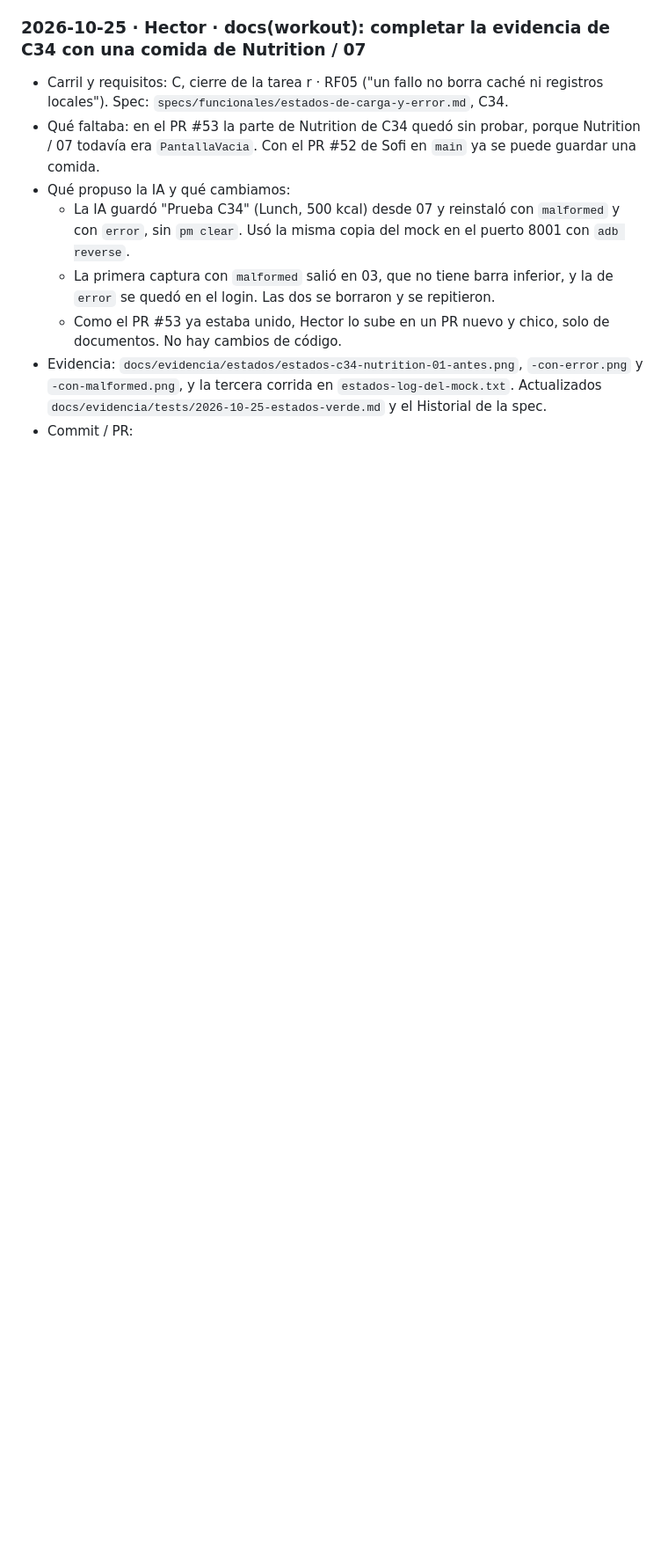
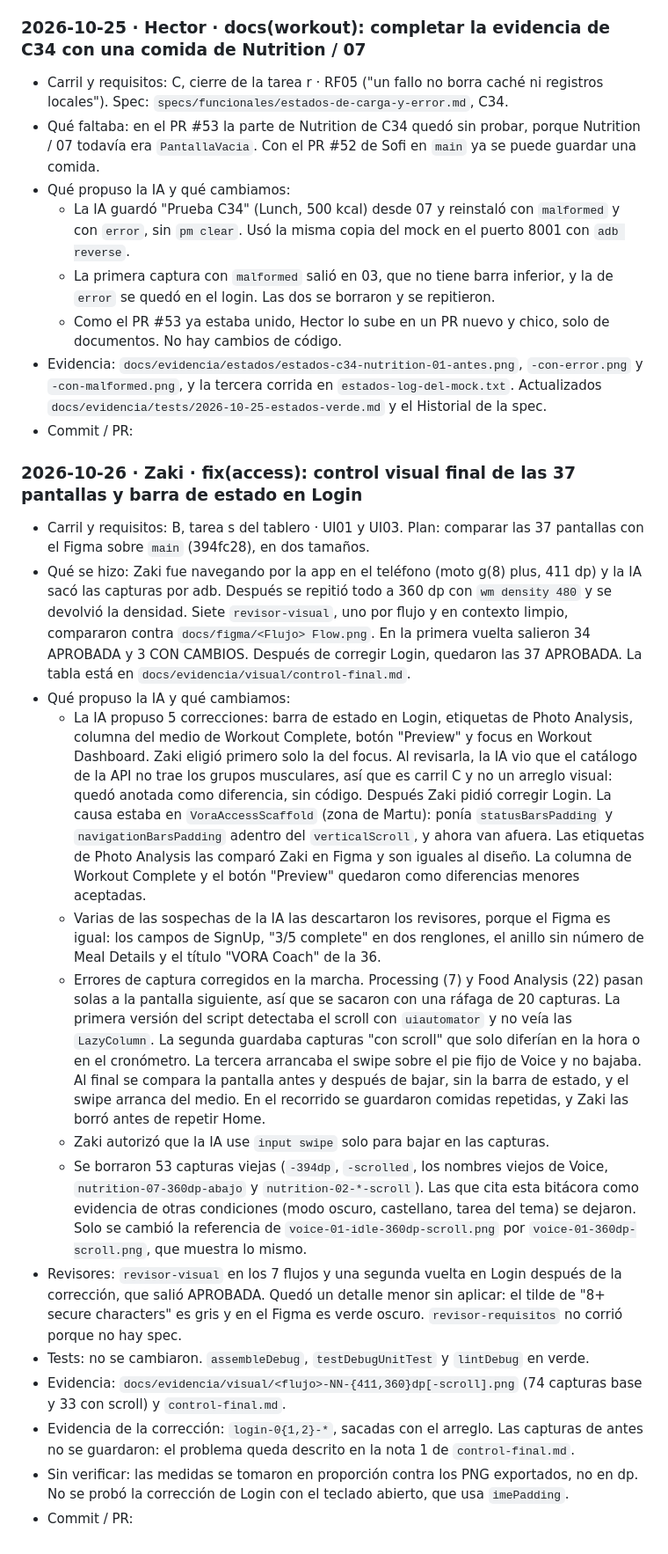
Before and after one commit to sofiaandreaolguin/parcial-tp3, a Markdown page: docs/BITACORA.md, the part around one of its changes. Shown at 88% size. Drawn GitHub-style; blank space fills up the shorter version.

Commit message:
docs(visual): registrar el control visual final
Refs: UI01, UI03

```diff
--- a/docs/BITACORA.md
+++ b/docs/BITACORA.md
@@ -773,3 +773,19 @@ Formato:
   - Como el PR #53 ya estaba unido, Hector lo sube en un PR nuevo y chico, solo de documentos. No hay cambios de código.
 - Evidencia: `docs/evidencia/estados/estados-c34-nutrition-01-antes.png`, `-con-error.png` y `-con-malformed.png`, y la tercera corrida en `estados-log-del-mock.txt`. Actualizados `docs/evidencia/tests/2026-10-25-estados-verde.md` y el Historial de la spec.
 - Commit / PR:
+
+### 2026-10-26 · Zaki · fix(access): control visual final de las 37 pantallas y barra de estado en Login
+- Carril y requisitos: B, tarea s del tablero · UI01 y UI03. Plan: comparar las 37 pantallas con el Figma sobre `main` (394fc28), en dos tamaños.
+- Qué se hizo: Zaki fue navegando por la app en el teléfono (moto g(8) plus, 411 dp) y la IA sacó las capturas por adb. Después se repitió todo a 360 dp con `wm density 480` y se devolvió la densidad. Siete `revisor-visual`, uno por flujo y en contexto limpio, compararon contra `docs/figma/<Flujo> Flow.png`. En la primera vuelta salieron 34 APROBADA y 3 CON CAMBIOS. Después de corregir Login, quedaron las 37 APROBADA. La tabla está en `docs/evidencia/visual/control-final.md`.
+- Qué propuso la IA y qué cambiamos:
+  - La IA propuso 5 correcciones: barra de estado en Login, etiquetas de Photo Analysis, columna del medio de Workout Complete, botón "Preview" y focus en Workout Dashboard. Zaki eligió primero solo la del focus. Al revisarla, la IA vio que el catálogo de la API no trae los grupos musculares, así que es carril C y no un arreglo visual: quedó anotada como diferencia, sin código. Después Zaki pidió corregir Login. La causa estaba en `VoraAccessScaffold` (zona de Martu): ponía `statusBarsPadding` y `navigationBarsPadding` adentro del `verticalScroll`, y ahora van afuera. Las etiquetas de Photo Analysis las comparó Zaki en Figma y son iguales al diseño. La columna de Workout Complete y el botón "Preview" quedaron como diferencias menores aceptadas.
+  - Varias de las sospechas de la IA las descartaron los revisores, porque el Figma es igual: los campos de SignUp, "3/5 complete" en dos renglones, el anillo sin número de Meal Details y el título "VORA Coach" de la 36.
+  - Errores de captura corregidos en la marcha. Processing (7) y Food Analysis (22) pasan solas a la pantalla siguiente, así que se sacaron con una ráfaga de 20 capturas. La primera versión del script detectaba el scroll con `uiautomator` y no veía las `LazyColumn`. La segunda guardaba capturas "con scroll" que solo diferían en la hora o en el cronómetro. La tercera arrancaba el swipe sobre el pie fijo de Voice y no bajaba. Al final se compara la pantalla antes y después de bajar, sin la barra de estado, y el swipe arranca del medio. En el recorrido se guardaron comidas repetidas, y Zaki las borró antes de repetir Home.
+  - Zaki autorizó que la IA use `input swipe` solo para bajar en las capturas.
+  - Se borraron 53 capturas viejas (`-394dp`, `-scrolled`, los nombres viejos de Voice, `nutrition-07-360dp-abajo` y `nutrition-02-*-scroll`). Las que cita esta bitácora como evidencia de otras condiciones (modo oscuro, castellano, tarea del tema) se dejaron. Solo se cambió la referencia de `voice-01-idle-360dp-scroll.png` por `voice-01-360dp-scroll.png`, que muestra lo mismo.
+- Revisores: `revisor-visual` en los 7 flujos y una segunda vuelta en Login después de la corrección, que salió APROBADA. Quedó un detalle menor sin aplicar: el tilde de "8+ secure characters" es gris y en el Figma es verde oscuro. `revisor-requisitos` no corrió porque no hay spec.
+- Tests: no se cambiaron. `assembleDebug`, `testDebugUnitTest` y `lintDebug` en verde.
+- Evidencia: `docs/evidencia/visual/<flujo>-NN-{411,360}dp[-scroll].png` (74 capturas base y 33 con scroll) y `control-final.md`.
+- Evidencia de la corrección: `login-0{1,2}-*`, sacadas con el arreglo. Las capturas de antes no se guardaron: el problema queda descrito en la nota 1 de `control-final.md`.
+- Sin verificar: las medidas se tomaron en proporción contra los PNG exportados, no en dp. No se probó la corrección de Login con el teclado abierto, que usa `imePadding`.
+- Commit / PR:
```
Also changed, not shown: other parts of docs/BITACORA.md (+1 -1 lines), specs/REQUISITOS.md (+2 -2 lines).
